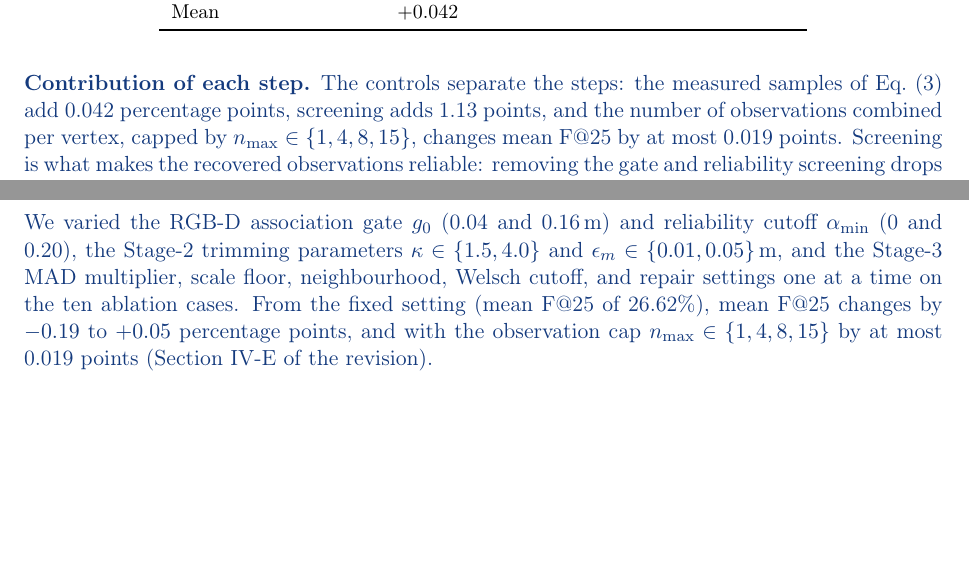
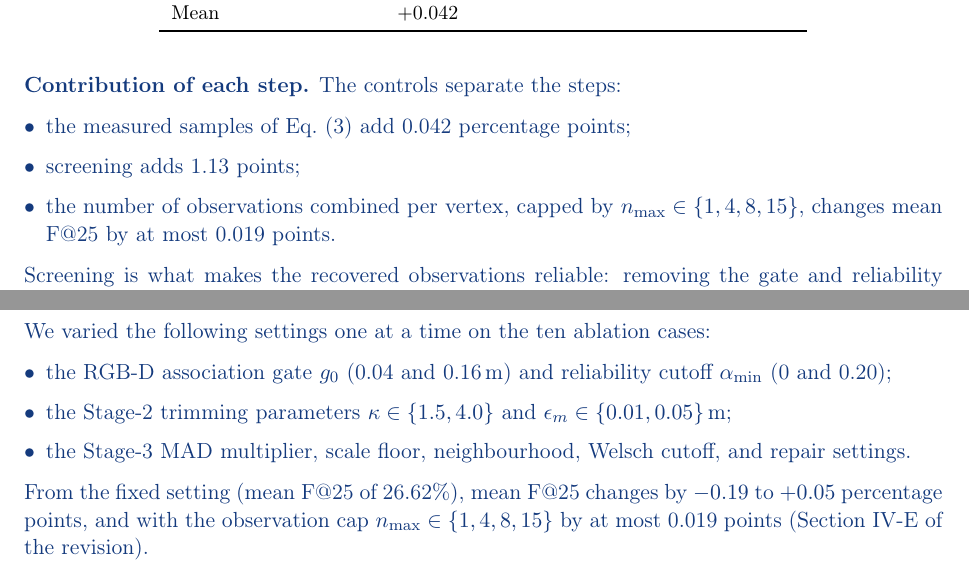
Before and after one commit to giltchcity/-LAR-6202-Wapox-ylper, a LaTeX document (main.tex): two parts of pages 4 and 7 of 18, joined at a grey line, cut so that both start at the same text, the shorter picture padded with empty space. Compiled offline with pdfLaTeX.

Commit message:
Readability: remaining long paragraphs in R1-3(a), R1-3(c), R2-S2 split into paragraphs and lists
Co-Authored-By: Claude Opus 5.5 <noreply@anthropic.com>
Claude-Session: https://claude.ai/code/session_01WJ8Q9XpeVFcdjhu2CaNCjq

```diff
--- a/main.tex
+++ b/main.tex
@@ -119,10 +121,18 @@ Mean & $+0.042$ & & \\
 \end{table}
 
 \textbf{Contribution of each step.}
-The controls separate the steps: the measured samples of Eq.~(3) add 0.042 percentage points, screening adds 1.13 points, and the number of observations combined per vertex, capped by $n_{\max}\in\{1,4,8,15\}$, changes mean F@25 by at most 0.019 points. Screening is what makes the recovered observations reliable: removing the gate and reliability screening drops F@25 from 26.62\% to 25.49\%, below the 25.98\% of nearest-keyframe transport, while the gate, cutoff, and trimming settings change mean F@25 by at most 0.19\,pp (R1-3(c)). The gain comes mainly from the observations themselves, the keyframes that Stage-1 association and screening identify as having observed each vertex.
+The controls separate the steps:
+\begin{itemize}[leftmargin=*,topsep=2pt,itemsep=2pt]
+\item the measured samples of Eq.~(3) add 0.042 percentage points;
+\item screening adds 1.13 points;
+\item the number of observations combined per vertex, capped by $n_{\max}\in\{1,4,8,15\}$, changes mean F@25 by at most 0.019 points.
+\end{itemize}
+Screening is what makes the recovered observations reliable: removing the gate and reliability screening drops F@25 from 26.62\% to 25.49\%, below the 25.98\% of nearest-keyframe transport, while the gate, cutoff, and trimming settings change mean F@25 by at most 0.19\,pp (R1-3(c)). The gain comes mainly from the observations themselves, the keyframes that Stage-1 association and screening identify as having observed each vertex.
 
 \textbf{Why the observations carry the gain.}
-Stages~1 and~2 trace TSDF fusion backwards. Projective TSDF fusion integrates each sample into the voxels along its pixel ray within the truncation band; Stage~1 applies this rule from the surface back to the keyframes, with a gate tighter than the truncation band. Fusion forms the surface at a vertex as a weighted combination of the measurements that observed it. Stage~1 recovers these measurements by projective association, keeps those consistent with the surface by the geometric gate, and weights them by reliability; Stage~2 places them under the corrected poses with Eq.~(3) and combines them by the trimmed weighted mean of Eq.~(4). The two factors named in the review are steps of this construction.
+Stages~1 and~2 trace TSDF fusion backwards. Projective TSDF fusion integrates each sample into the voxels along its pixel ray within the truncation band; Stage~1 applies this rule from the surface back to the keyframes, with a gate tighter than the truncation band.
+
+Fusion forms the surface at a vertex as a weighted combination of the measurements that observed it. Stage~1 recovers these measurements by projective association, keeps those consistent with the surface by the geometric gate, and weights them by reliability; Stage~2 places them under the corrected poses with Eq.~(3) and combines them by the trimmed weighted mean of Eq.~(4). The two factors named in the review are steps of this construction.
 
 The requested baseline is not an existing method: it keeps WarpVox's Stage-1 association, gate, and reliability weights and replaces only the measured samples of Eq.~(3) with pose transport. The comparison locates the main gain in the association-based construction, which nearest-keyframe transport and Kimera-PGMO's timestamp-linked deformation graph lack; WarpVox exceeds the first by 0.637 percentage points at F@25 and the second at F@25/F@50 and in Chamfer distance (Section IV-C of the revision).
 \end{reply}
@@ -184,5 +194,13 @@ where $q_{rj}^+$ is the matched sensor sample transformed by the corrected keyfr
 
-We varied the RGB-D association gate $g_0$ (0.04 and 0.16\,m) and reliability cutoff $\alpha_{\min}$ (0 and 0.20), the Stage-2 trimming parameters $\kappa\in\{1.5,4.0\}$ and $\epsilon_m\in\{0.01,0.05\}$\,m, and the Stage-3 MAD multiplier, scale floor, neighbourhood, Welsch cutoff, and repair settings one at a time on the ten ablation cases. From the fixed setting (mean F@25 of 26.62\%), mean F@25 changes by $-0.19$ to $+0.05$ percentage points, and with the observation cap $n_{\max}\in\{1,4,8,15\}$ by at most 0.019 points (Section IV-E of the revision).
+R2-D3 -- D4 and R2-D11 specify the neighbourhood and robust rejection rules; R2-D18 gives the repair tests.
+
+We varied the following settings one at a time on the ten ablation cases:
+\begin{itemize}[leftmargin=*,topsep=2pt,itemsep=2pt]
+\item the RGB-D association gate $g_0$ (0.04 and 0.16\,m) and reliability cutoff $\alpha_{\min}$ (0 and 0.20);
+\item the Stage-2 trimming parameters $\kappa\in\{1.5,4.0\}$ and $\epsilon_m\in\{0.01,0.05\}$\,m;
+\item the Stage-3 MAD multiplier, scale floor, neighbourhood, Welsch cutoff, and repair settings.
+\end{itemize}
+From the fixed setting (mean F@25 of 26.62\%), mean F@25 changes by $-0.19$ to $+0.05$ percentage points, and with the observation cap $n_{\max}\in\{1,4,8,15\}$ by at most 0.019 points (Section IV-E of the revision).
 
 \textbf{Role of Stage-1 observation screening.}
 A complementary ablation removes the Stage-1 gate and reliability screening, while Stages~2 -- 4 and the measured-sample targets are unchanged. Mean F@25 drops from 26.62\% to 25.49\% (Table~\ref{tab:reply-association-gates}), below the nearest-keyframe baseline in Table~IV (25.98\%), whereas the one-at-a-time gate and cutoff changes in the sweep above alter it by at most 0.19 points. This screening is what lets the observations improve on nearest-keyframe pose transport (R1-3(a)).
```
Also changed, not shown: main.tex (14 more changed lines).
